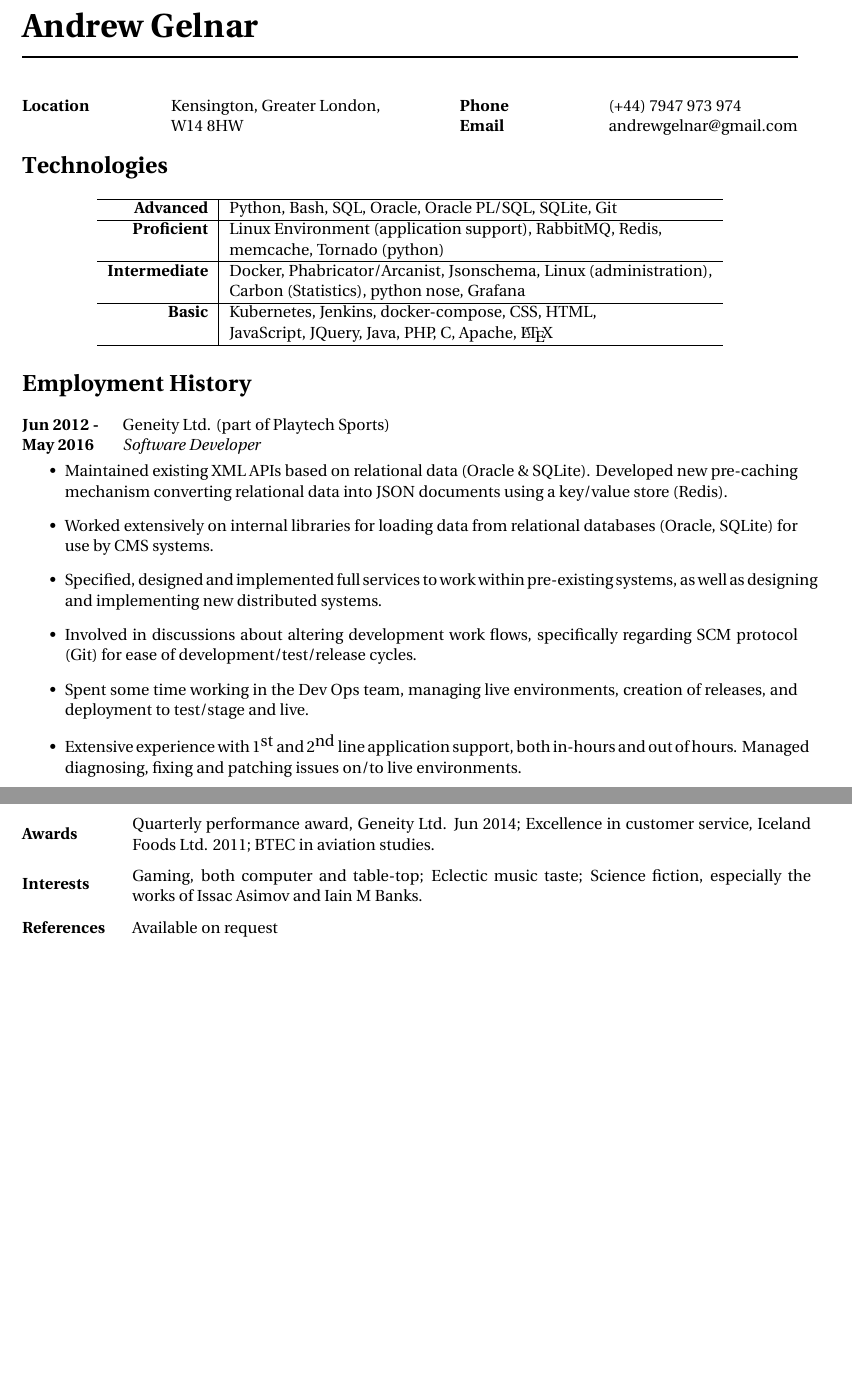
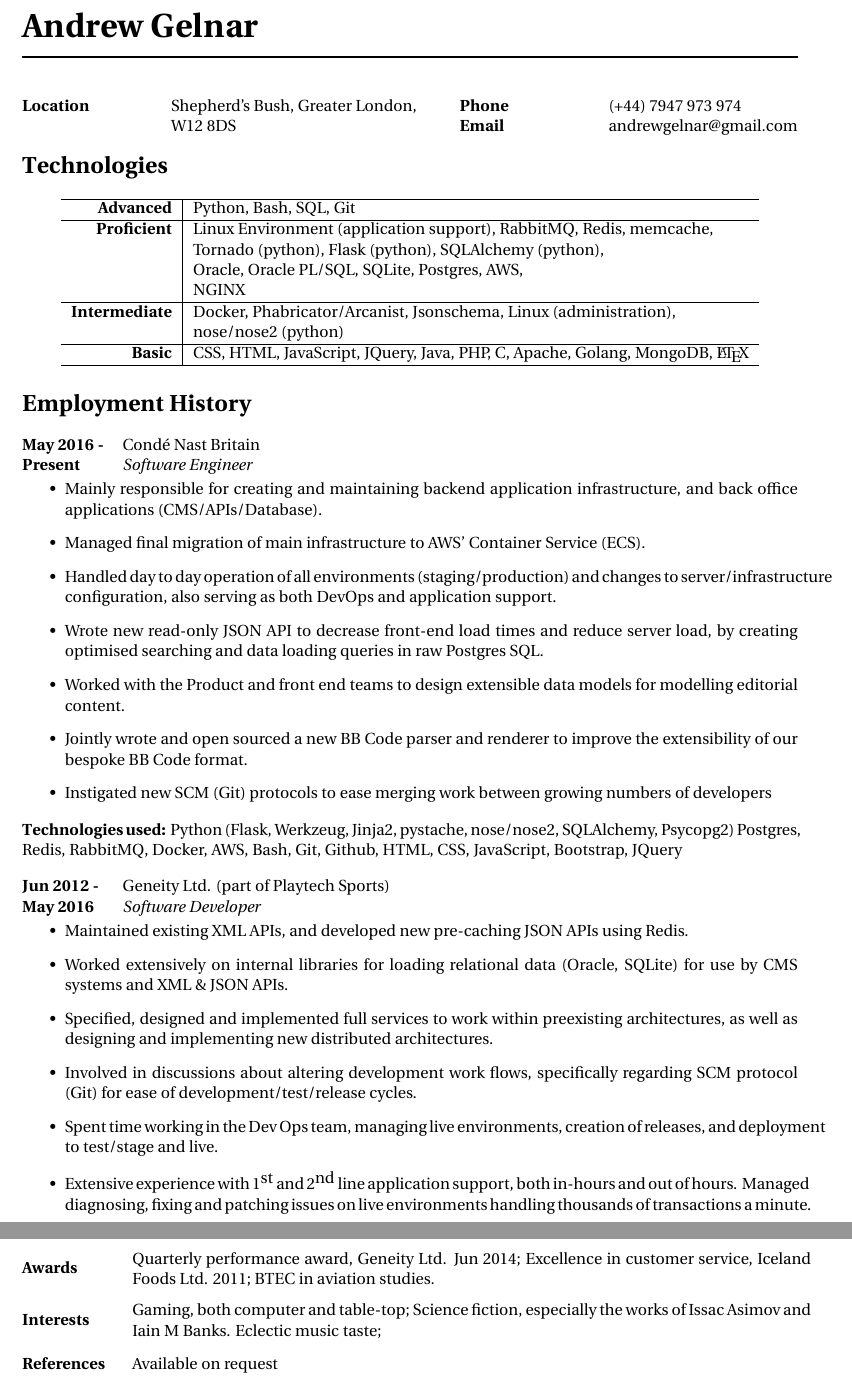
Before and after one commit to neoshrew/CV, a LaTeX CV (andrew_gelnar_cv.tex): two parts of pages 1 and 2 of 2, joined at a grey line, cut so that both start at the same text, the shorter picture padded with empty space. Compiled offline with XeLaTeX.

Commit message:
Add Conde Nast

```diff
--- a/andrew_gelnar_cv.tex
+++ b/andrew_gelnar_cv.tex
@@ -40,8 +40,8 @@
 \parbox{0.5\textwidth}{ % First block
 \begin{tabbing} % Enables tabbing
 \hspace{3cm} \= \hspace{4cm} \= \kill % Spacing within the block
-{\bf Location} \> Kensington, Greater London, \\ % Address line 2
-\> W14 8HW \\ % postcode
+{\bf Location} \> Shepherd's Bush, Greater London, \\ % Address line 2
+\> W12 8DS \\ % postcode
 \end{tabbing}}
 \hfill % Horizontal space between the two blocks
 \parbox{0.5\textwidth}{ % Second block
@@ -73,9 +73,6 @@
     Python,
     Bash,
     SQL,
-    Oracle,
-    Oracle PL/SQL,
-    SQLite,
     Git
   }
 
@@ -84,9 +81,19 @@
     Linux Environment (application support),
     RabbitMQ,
     Redis,
+    memcache,
     \\ &
-    memcache,
-    Tornado (python)
+    Tornado (python),
+    Flask (python),
+    SQLAlchemy (python),
+    \\ &
+    Oracle,
+    Oracle PL/SQL,
+    SQLite,
+    Postgres,
+    AWS,
+    \\ &
+    NGINX
   }
 
   \skillgroup{Intermediate}
@@ -96,25 +103,21 @@
     Jsonschema,
     Linux (administration),
     \\ &
-    Carbon (Statistics),
-    python nose,
-    Grafana
+    nose/nose2 (python)
   }
 
   \skillgroup{Basic}
   {
-    Kubernetes,
-    Jenkins,
-    docker-compose,
     CSS,
     HTML,
-    \\ &
     JavaScript,
     JQuery,
     Java,
     PHP,
     C,
     Apache,
+    Golang,
+    MongoDB,
     \LaTeX
   }
 }
@@ -124,6 +127,43 @@
 
 \section{Employment History}
 
+
+\jobheader
+{May 2016 -}{Present}
+{Condé Nast Britain}
+{Software Engineer}
+\vspace{-1cm}
+  \begin{itemize}
+
+  \item Mainly responsible for creating and maintaining backend application infrastructure,
+        and back office applications (CMS/APIs/Database).
+
+  \item Managed final migration of main infrastructure to AWS' Container Service (ECS).
+
+  \item Handled day to day operation of all environments (staging/production) and changes
+        to server/infrastructure configuration, also serving as both DevOps and application support.
+
+  \item Wrote new read-only JSON API to decrease front-end load times and reduce server
+        load, by creating optimised searching and data loading queries in raw Postgres SQL.
+
+  \item Worked with the Product and front end teams to design extensible data models for modelling
+        editorial content.
+
+  \item Jointly wrote and open sourced a new BB Code parser and renderer to improve
+        the extensibility of our bespoke BB Code format.
+
+  \item Instigated new SCM (Git) protocols to ease merging work between growing numbers of developers
+
+  \end{itemize}
+
+  \textbf{Technologies used:}
+  Python (Flask, Werkzeug, Jinja2, pystache, nose/nose2, SQLAlchemy, Psycopg2)
+  Postgres, Redis, RabbitMQ, Docker, AWS,
+  Bash,
+  Git, Github,
+  HTML, CSS, JavaScript, Bootstrap, JQuery
+
+
 \jobheader
 {Jun 2012 -}{May 2016}
 {Geneity Ltd. (part of Playtech Sports)}
@@ -131,23 +171,21 @@
 \vspace{-1cm}
   \begin{itemize}
 
-  \item Maintained existing XML APIs based on relational data (Oracle \& SQLite).
-        Developed new pre-caching mechanism converting relational data into JSON documents
-        using a key/value store (Redis).
+  \item Maintained existing XML APIs, and developed new pre-caching JSON APIs using Redis.
 
-  \item Worked extensively on internal libraries for loading data from relational databases
-        (Oracle, SQLite) for use by CMS systems.
+  \item Worked extensively on internal libraries for loading relational data (Oracle, SQLite)
+        for use by CMS systems and XML \& JSON APIs.
 
-  \item Specified, designed and implemented full services to work within
-        pre-existing systems, as well as designing and implementing new distributed systems.
+  \item Specified, designed and implemented full services to work within preexisting architectures,
+        as well as designing and implementing new distributed architectures.
 
   \item Involved in discussions about altering development work flows, specifically regarding
         SCM protocol (Git) for ease of development/test/release cycles.
 
-  \item Spent some time working in the Dev Ops team, managing live environments, creation
+  \item Spent time working in the Dev Ops team, managing live environments, creation
         of releases, and deployment to test/stage and live.
 
   \item Extensive experience with 1$^{\textrm{st}}$ and 2$^{\textrm{nd}}$ line application
         support, both in-hours and out of hours. Managed diagnosing, fixing and patching
-        issues on/to live environments.
+        issues on live environments handling thousands of transactions a minute.
 
@@ -250,8 +288,8 @@
 
 \mytabbedblock{Interests}{
   Gaming, both computer and table-top;
+  Science fiction, especially the works of Issac Asimov and Iain M Banks.
   Eclectic music taste;
-  Science fiction, especially the works of Issac Asimov and Iain M Banks.
 }
 
 \mytabbedblock{References}{Available on request}
```
Also changed, not shown: andrew_gelnar_cv.pdf, andrew_gelnar_cv.tex (4 more changed lines).
